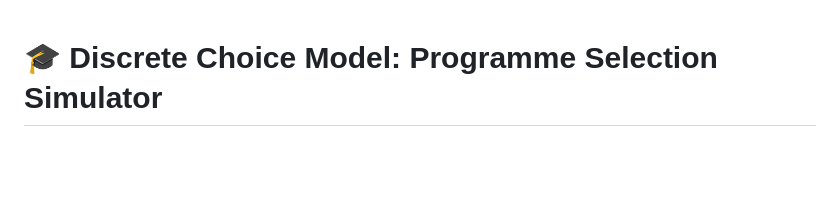
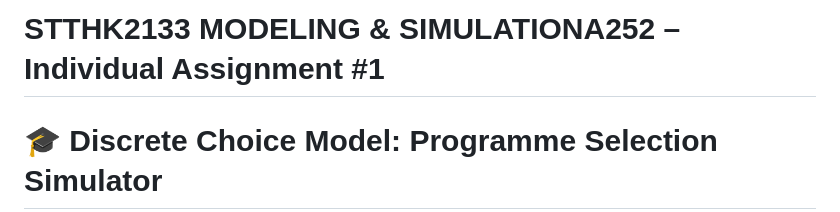
Before and after one commit to Syals21/Modelling-Simulation-Assign1, a Markdown page: README.md, the part around the change. GitHub-like rendering; blank space fills up the shorter version.

```diff
--- a/README.md
+++ b/README.md
@@ -1,3 +1,4 @@
+# STTHK2133 MODELING & SIMULATIONA252 – Individual Assignment #1
 # 🎓 Discrete Choice Model: Programme Selection Simulator
 
 > *A sophisticated web-based modeling system that predicts academic program selection using advanced discrete choice theory and multinomial logit analysis.*
```
